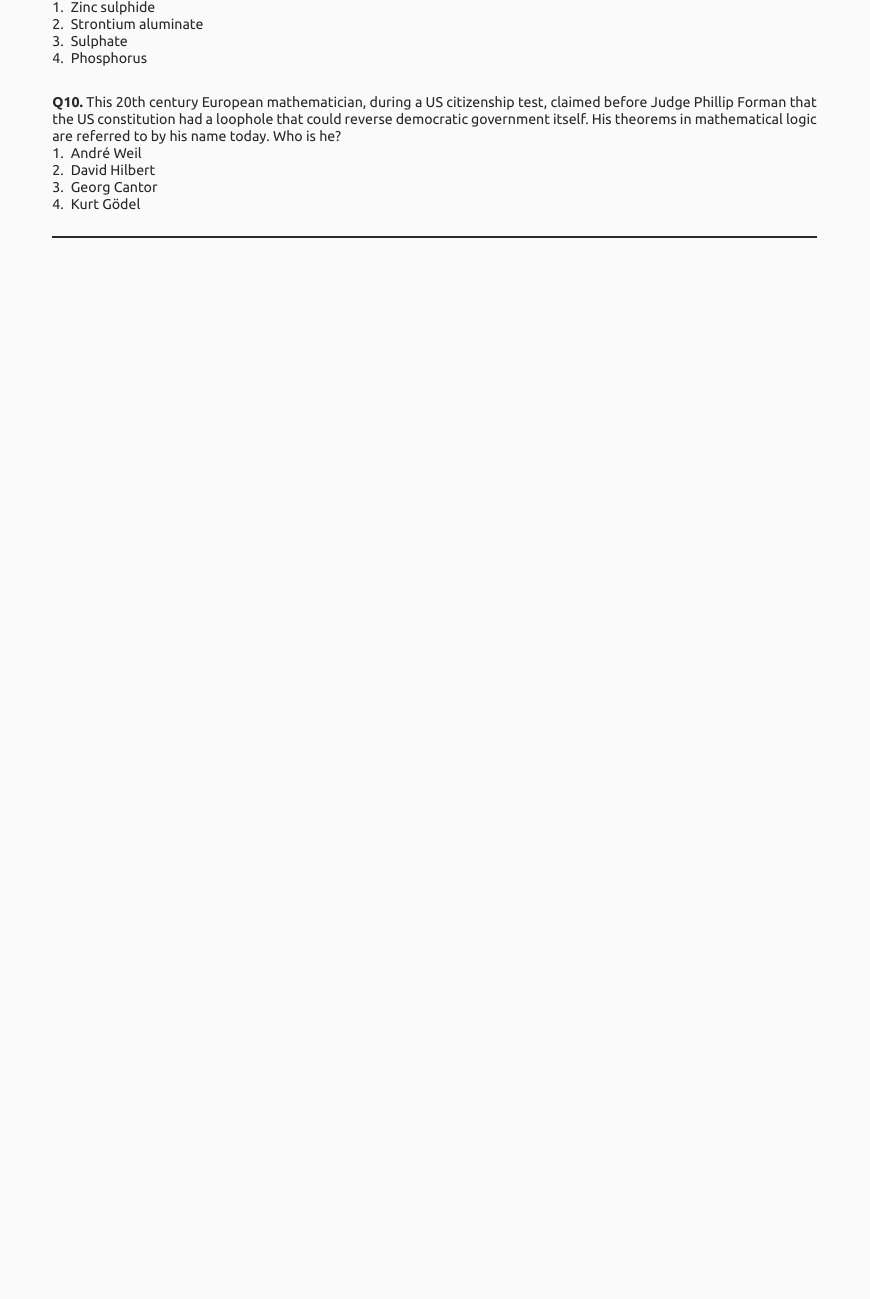
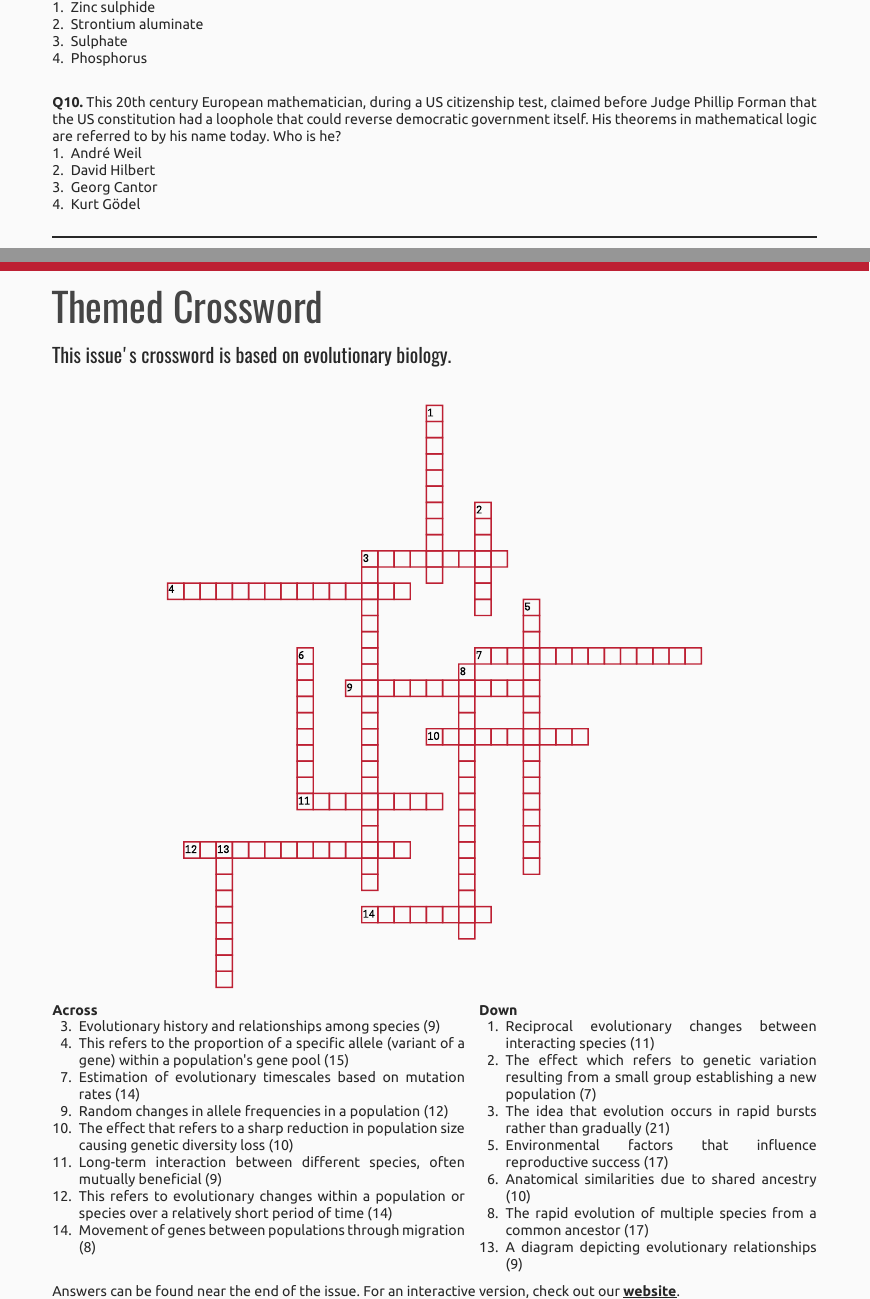
Before and after one commit to InScight-Magazine/Print-Templates, a Typst document (example/full.typ, which reads example/subfiles/crossword.yml, src/layouts.typ): part of page 22 of 23 before the commit and two parts of pages 22 and 23 of 24 after it, the two joined at a grey line, cut so that both start at the same text, the shorter picture padded with empty space. The pictures show the PDF file example/full.pdf that the author committed with the source.

Commit message:
implemented crossword

```diff
--- /dev/null
+++ b/example/subfiles/crossword.yml
@@ -0,0 +1,17 @@
+Across:
+  3: Evolutionary history and relationships among species (9)
+  4: This refers to the proportion of a specific allele (variant of a gene) within a population's gene pool (15)
+  7: Estimation of evolutionary timescales based on mutation rates (14)
+  9: Random changes in allele frequencies in a population (12)
+  10: The effect that refers to a sharp reduction in population size causing genetic diversity loss (10)
+  11: Long-term interaction between different species, often mutually beneficial (9)
+  12: This refers to evolutionary changes within a population or species over a relatively short period of time (14)
+  14: Movement of genes between populations through migration (8)
+Down:
+  1: Reciprocal evolutionary changes between interacting species (11)
+  2: The effect which refers to genetic variation resulting from a small group establishing a new population (7)
+  3: The idea that evolution occurs in rapid bursts rather than gradually (21)
+  5: Environmental factors that influence reproductive success (17)
+  6: Anatomical similarities due to shared ancestry (10)
+  8: The rapid evolution of multiple species from a common ancestor (17)
+  13: A diagram depicting evolutionary relationships (9)
--- a/src/layouts.typ
+++ b/src/layouts.typ
@@ -287,3 +287,5 @@ columns(cols, doc)
     Answers can be found at the end of the issue. For an interactive version of this as well as the other games, check out our #link("https://scicomm.iiserkol.ac.in/games/")[*#underline[website]*].
   ]
 }
+
+#let crossword(
@@ -289,0 +332,7 @@ columns(cols, doc)
+    #content
+
+    Answers can be found near the end of the issue. For an interactive version, check out our #link("https://scicomm.iiserkol.ac.in/games/")[*#underline[website]*].
+
+    #pagebreak()
+  ]
+}
```
Also changed, not shown: example/full.typ (+1 -0 lines), example/subfiles/crossword.typ (added, +12 -0 lines), example/subfiles/outline.yaml (+3 -0 lines), example/full.pdf, example/images/crossword.svg (added), src/layouts.typ (40 more changed lines).
